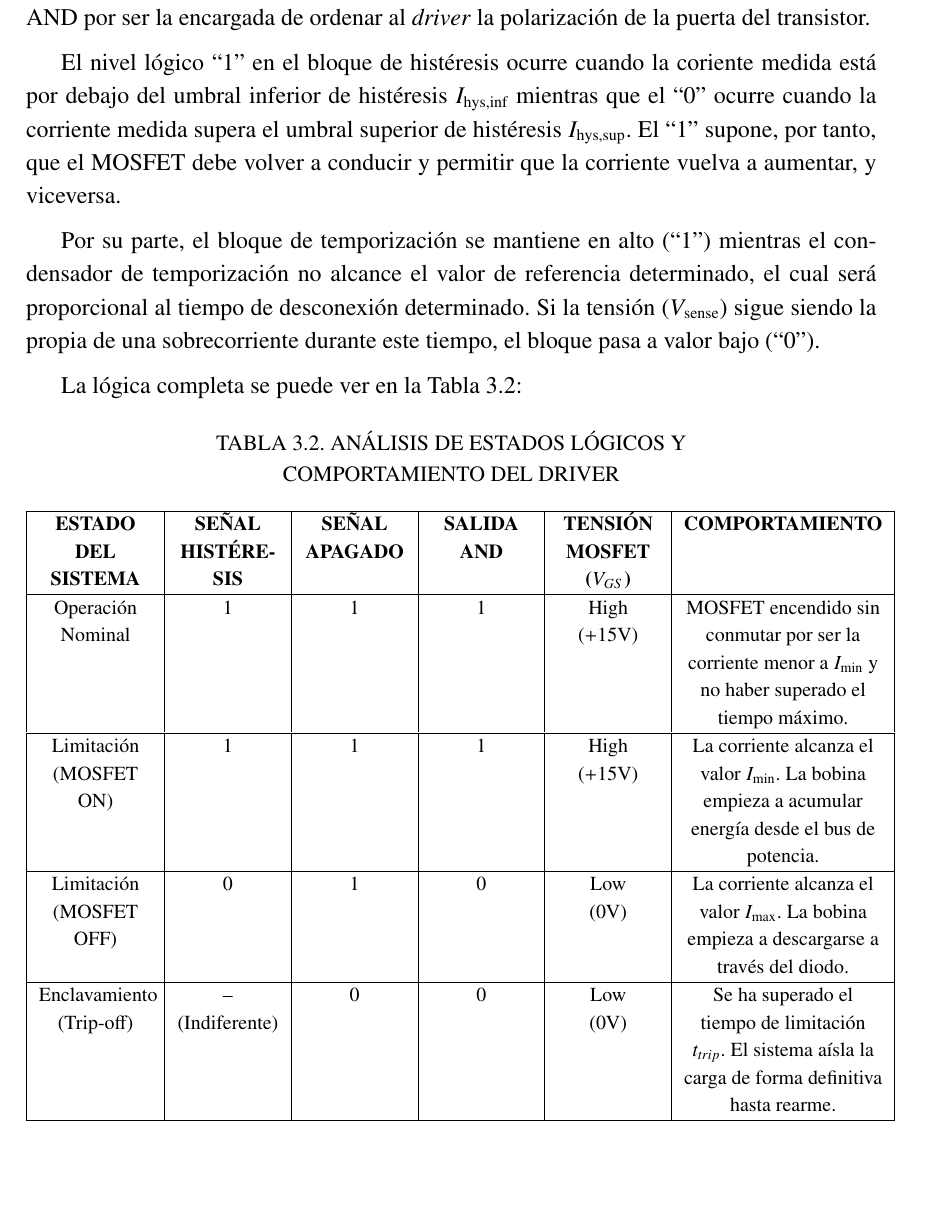
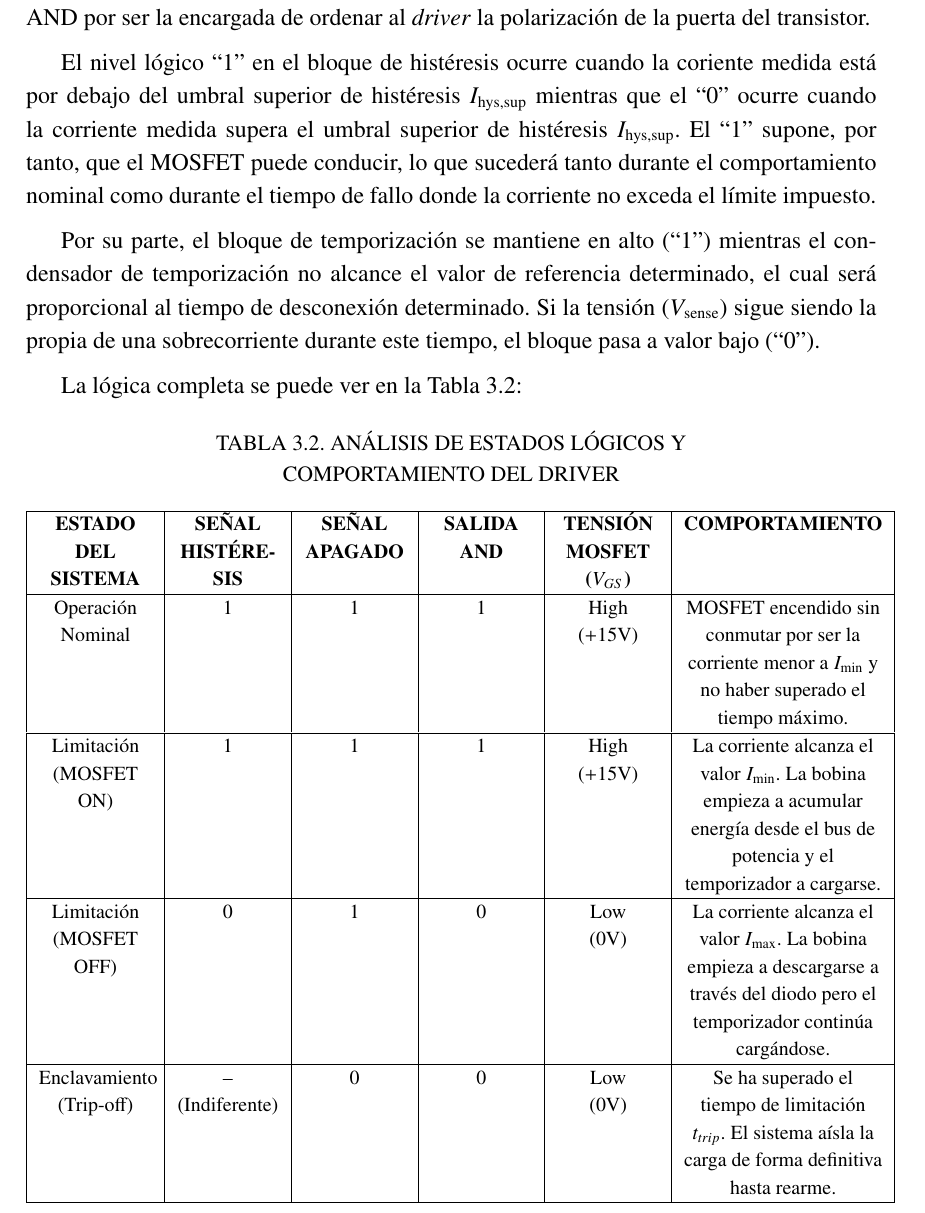
Before and after one commit to AlvaroVillaltaVazquez/100V_LCL, a LaTeX document (memoria.tex): part of page 38 of 92, cut so that both start at the same text, the shorter picture padded with empty space. Compiled offline with pdfLaTeX.

Commit message:
error corregido en la logica de histéresis

```diff
--- a/memoria.tex
+++ b/memoria.tex
@@ -988,7 +988,7 @@ En el caso del temporizador se compara con un valor proporcional a la corriente
 
 La pieza central de la coordinación de histéresis y \textit{trip-off time} es la puerta lógica AND por ser la encargada de ordenar al \textit{driver} la polarización de la puerta del transistor.
 
-El nivel lógico ``1'' en el bloque de histéresis ocurre cuando la coriente medida está por debajo del umbral inferior de histéresis $\IhistInf$ mientras que el ``0'' ocurre cuando la corriente medida supera el umbral superior de histéresis $\IhistSup$. El ``1'' supone, por tanto, que el MOSFET debe volver a conducir y permitir que la corriente vuelva a aumentar, y viceversa.
+El nivel lógico ``1'' en el bloque de histéresis ocurre cuando la coriente medida está por debajo del umbral superior de histéresis $\IhistSup$ mientras que el ``0'' ocurre cuando la corriente medida supera el umbral superior de histéresis $\IhistSup$. El ``1'' supone, por tanto, que el MOSFET puede conducir, lo que sucederá tanto durante el comportamiento nominal como durante el tiempo de fallo donde la corriente no exceda el límite impuesto.
 
 Por su parte, el bloque de temporización se mantiene en alto (``1'') mientras el condensador de temporización no alcance el valor de referencia determinado, el cual será proporcional al tiempo de desconexión determinado. Si la tensión ($V_\text{sense}$) sigue siendo la propia de una sobrecorriente durante este tiempo, el bloque pasa a valor bajo (``0'').
 
@@ -1005,9 +1005,9 @@ La lógica completa se puede ver en la Tabla \ref{table:logica_control_lcl}:
         \hline
         Operación Nominal & 1  & 1  & 1  & High (+15V) &MOSFET encendido sin conmutar por ser la corriente menor a $I_\text{min}$ y no haber superado el tiempo máximo. \\
         \hline
-        Limitación (MOSFET ON) & 1 & 1  & 1  & High (+15V) & La corriente alcanza el valor $I_\text{min}$. La bobina empieza a acumular energía desde el bus de potencia. \\
-        \hline
-        Limitación (MOSFET OFF) & 0 & 1  & 0  & Low\qquad(0V) & La corriente alcanza el valor $I_\text{max}$. La bobina empieza a descargarse a través del diodo. \\
+        Limitación (MOSFET ON) & 1 & 1  & 1  & High (+15V) & La corriente alcanza el valor $I_\text{min}$. La bobina empieza a acumular energía desde el bus de potencia y el temporizador a cargarse. \\
+        \hline
+        Limitación (MOSFET OFF) & 0 & 1  & 0  & Low\qquad(0V) & La corriente alcanza el valor $I_\text{max}$. La bobina empieza a descargarse a través del diodo pero el temporizador continúa cargándose. \\
         \hline
         Enclavamiento (Trip-off) & -- (Indiferente) & 0  & 0 & Low \qquad(0V) & Se ha superado el tiempo de limitación $t_{trip}$. El sistema aísla la carga de forma definitiva hasta rearme. \\
         \hline
```
Also changed, not shown: memoria.tex (10 more changed lines), 2 other files.
